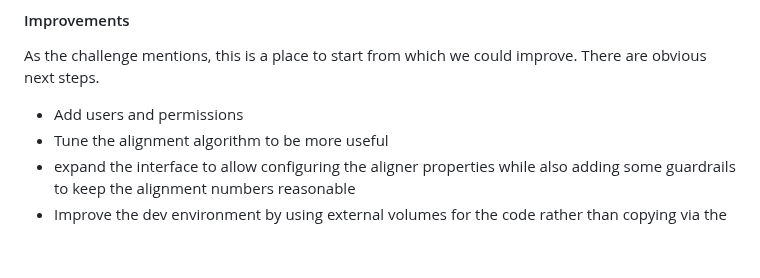
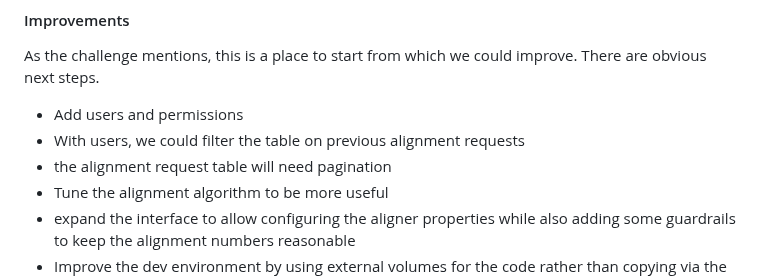
Before and after one commit to jasonpeace/ginkgo, a Markdown page: README.md, the part around the change. Drawn GitHub-style; blank space fills up the shorter version.

```diff
--- a/README.md
+++ b/README.md
@@ -96,6 +96,8 @@ for production.
 As the challenge mentions, this is a place to start from which we could improve. There are obvious next steps.
 
 - Add users and permissions
+- With users, we could filter the table on previous alignment requests
+- the alignment request table will need pagination
 - Tune the alignment algorithm to be more useful
 - expand the interface to allow configuring the aligner properties while also adding some guardrails to keep the alignment numbers
 reasonable
```
